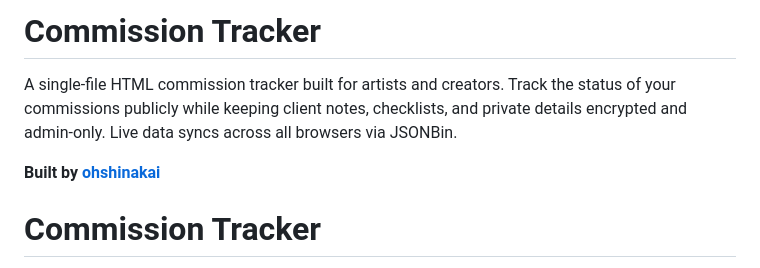
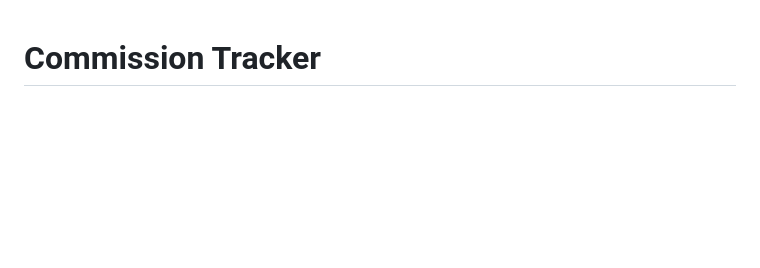
Before and after one commit to ohshinakai/commission-tracker, a Markdown page: README.md, the part around the change. GitHub-like rendering; blank space fills up the shorter version.

```diff
--- a/README.md
+++ b/README.md
@@ -1,8 +1,3 @@
-# Commission Tracker
-
-A single-file HTML commission tracker built for artists and creators. Track the status of your commissions publicly while keeping client notes, checklists, and private details encrypted and admin-only. Live data syncs across all browsers via JSONBin.
-
-**Built by [ohshinakai](https://ohshinakai.github.io)**
 # Commission Tracker
 
 A single-file HTML commission tracker built for artists and creators. Track the status of your commissions publicly while keeping client notes, checklists, and private details encrypted and admin-only. Live data syncs across all browsers via JSONBin.
```
